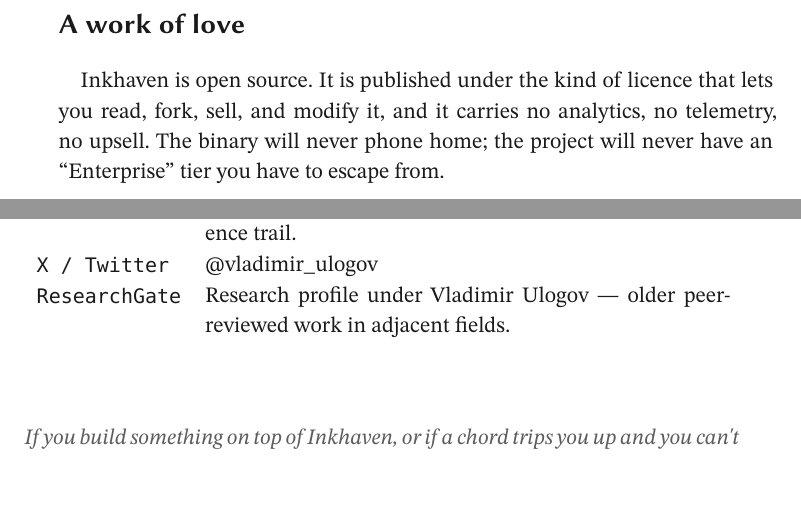
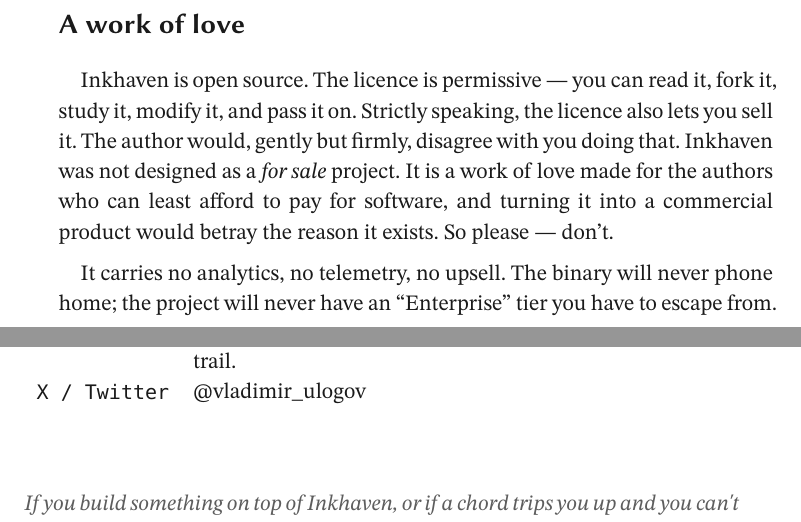
Before and after one commit to vulogov/blackInkhaven, a Typst document (Book/BOOK_OF_INKHAVEN.typ, which reads Book/chapters/99-about-the-author.typ): two parts of pages 221 and 222 of 222, joined at a grey line, cut so that both start at the same text, the shorter picture padded with empty space. Compiled offline with Typst 0.15; a missing font is replaced by an installed copy or a similar font.

Commit message:
book: clarify licence-vs-selling stance + drop ResearchGate row
- In "A work of love", spell out that the licence is permissive
  and technically allows selling, but the author asks you not
  to. Inkhaven was not designed as a "for sale" project; it
  is a work of love for authors who can't afford commercial
  editors, and selling it would betray the reason it exists.
- Drop the ResearchGate row from "Where to find more".

```diff
--- a/Book/chapters/99-about-the-author.typ
+++ b/Book/chapters/99-about-the-author.typ
@@ -110,11 +110,19 @@
 
 #section("A work of love")
 
-Inkhaven is open source. It is published under the kind of
-licence that lets you read, fork, sell, and modify it, and
-it carries no analytics, no telemetry, no upsell. The
-binary will never phone home; the project will never
-have an "Enterprise" tier you have to escape from.
+Inkhaven is open source. The licence is permissive — you
+can read it, fork it, study it, modify it, and pass it on.
+Strictly speaking, the licence also lets you sell it. The
+author would, gently but firmly, disagree with you doing
+that. Inkhaven was not designed as a #emph[for sale]
+project. It is a work of love made for the authors who can
+least afford to pay for software, and turning it into a
+commercial product would betray the reason it exists. So
+please — don't.
+
+It carries no analytics, no telemetry, no upsell. The
+binary will never phone home; the project will never have
+an "Enterprise" tier you have to escape from.
 
 This was a deliberate choice. There are excellent
 commercial editors for writing books. They cost money —
@@ -171,7 +179,6 @@
   chord_row("LinkedIn", "/in/vladimirulogov — posts on observability, the occasional long-form essay."),
   chord_row("YouTube", "@vulogov — talks and walkthroughs from the conference trail."),
   chord_row("X / Twitter", "@vladimir_ulogov"),
-  chord_row("ResearchGate", "Research profile under Vladimir Ulogov — older peer-reviewed work in adjacent fields."),
 ))
 
 #v(8mm)
```
Also changed, not shown: Book/markdown/99-about-the-author.md (+3 -2 lines).
